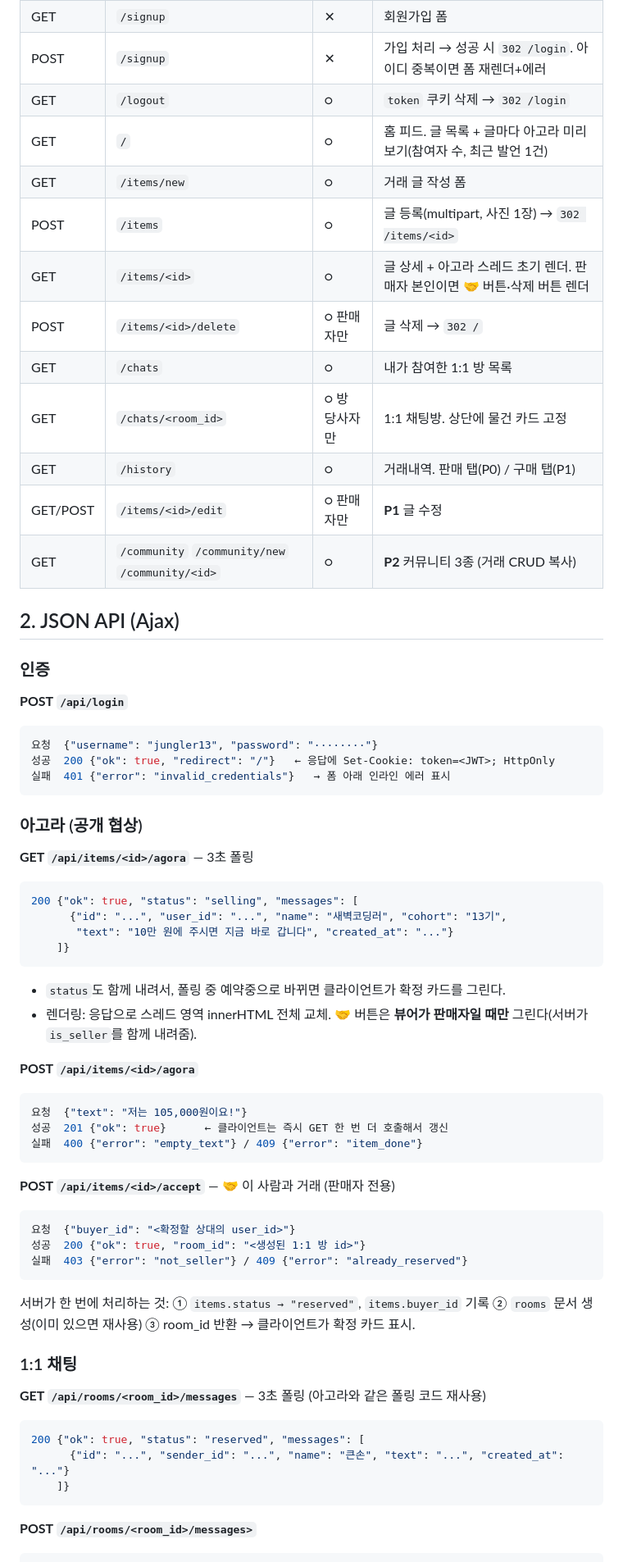
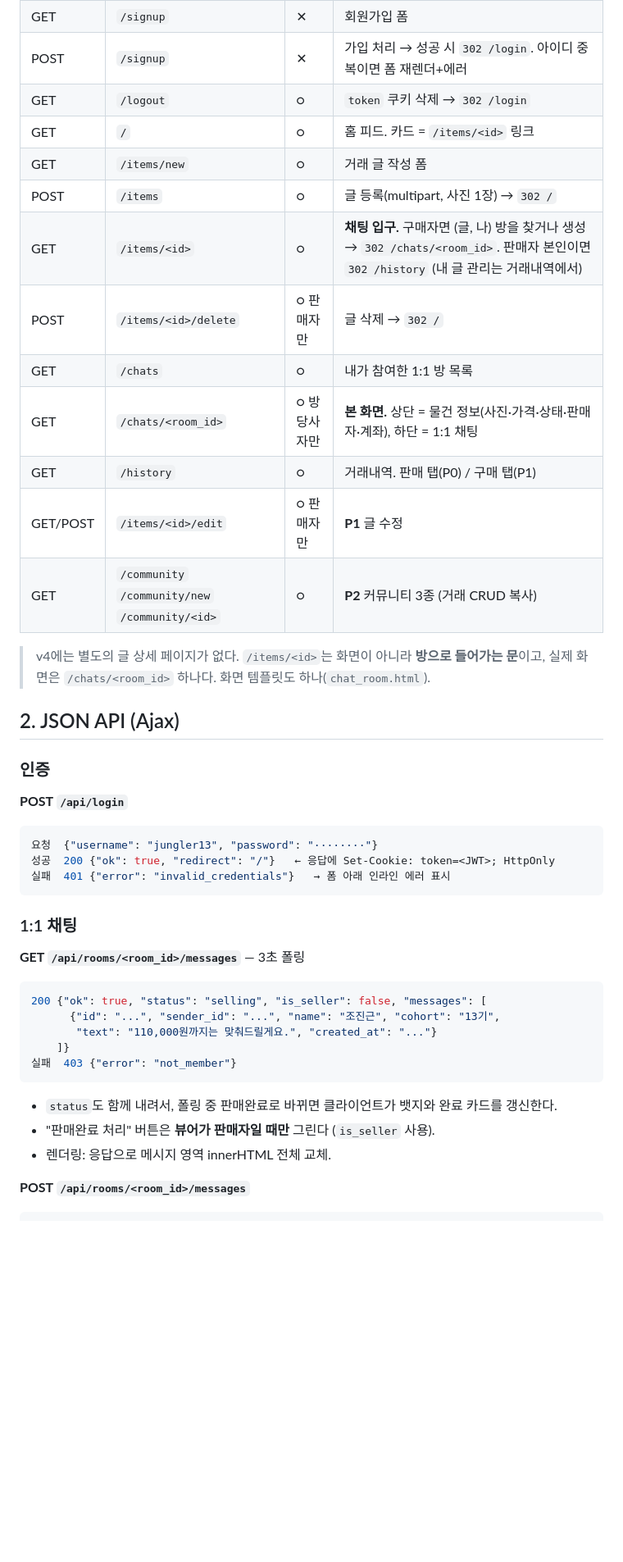
Before and after one commit to Youjaeseon/jungle10team, a Markdown page: docs/API.md, the part around one of its changes. Shown at 82% size. GitHub-like rendering; blank space fills up the shorter version.

````diff
--- a/docs/API.md
+++ b/docs/API.md
@@ -26,16 +22,19 @@
 | GET | `/signup` | ✕ | 회원가입 폼 |
 | POST | `/signup` | ✕ | 가입 처리 → 성공 시 `302 /login`. 아이디 중복이면 폼 재렌더+에러 |
 | GET | `/logout` | ○ | `token` 쿠키 삭제 → `302 /login` |
-| GET | `/` | ○ | 홈 피드. 글 목록 + 글마다 아고라 미리보기(참여자 수, 최근 발언 1건) |
+| GET | `/` | ○ | 홈 피드. 카드 = `/items/<id>` 링크 |
 | GET | `/items/new` | ○ | 거래 글 작성 폼 |
-| POST | `/items` | ○ | 글 등록(multipart, 사진 1장) → `302 /items/<id>` |
-| GET | `/items/<id>` | ○ | 글 상세 + 아고라 스레드 초기 렌더. 판매자 본인이면 🤝 버튼·삭제 버튼 렌더 |
+| POST | `/items` | ○ | 글 등록(multipart, 사진 1장) → `302 /` |
+| GET | `/items/<id>` | ○ | **채팅 입구.** 구매자면 (글, 나) 방을 찾거나 생성 → `302 /chats/<room_id>`. 판매자 본인이면 `302 /history` (내 글 관리는 거래내역에서) |
 | POST | `/items/<id>/delete` | ○ 판매자만 | 글 삭제 → `302 /` |
 | GET | `/chats` | ○ | 내가 참여한 1:1 방 목록 |
-| GET | `/chats/<room_id>` | ○ 방 당사자만 | 1:1 채팅방. 상단에 물건 카드 고정 |
+| GET | `/chats/<room_id>` | ○ 방 당사자만 | **본 화면.** 상단 = 물건 정보(사진·가격·상태·판매자·계좌), 하단 = 1:1 채팅 |
 | GET | `/history` | ○ | 거래내역. 판매 탭(P0) / 구매 탭(P1) |
 | GET/POST | `/items/<id>/edit` | ○ 판매자만 | **P1** 글 수정 |
 | GET | `/community` `/community/new` `/community/<id>` | ○ | **P2** 커뮤니티 3종 (거래 CRUD 복사) |
+
+> v4에는 별도의 글 상세 페이지가 없다. `/items/<id>`는 화면이 아니라 **방으로 들어가는 문**이고,
+> 실제 화면은 `/chats/<room_id>` 하나다. 화면 템플릿도 하나(`chat_room.html`).
 
 ## 2. JSON API (Ajax)
 
@@ -48,42 +47,19 @@
 실패  401 {"error": "invalid_credentials"}   → 폼 아래 인라인 에러 표시
 ```
 
-### 아고라 (공개 협상)
-
-**GET `/api/items/<id>/agora`** — 3초 폴링
-```json
-200 {"ok": true, "status": "selling", "messages": [
-      {"id": "...", "user_id": "...", "name": "새벽코딩러", "cohort": "13기",
-       "text": "10만 원에 주시면 지금 바로 갑니다", "created_at": "..."}
-    ]}
-```
-- `status`도 함께 내려서, 폴링 중 예약중으로 바뀌면 클라이언트가 확정 카드를 그린다.
-- 렌더링: 응답으로 스레드 영역 innerHTML 전체 교체. 🤝 버튼은 **뷰어가 판매자일 때만** 그린다(서버가 `is_seller`를 함께 내려줌).
-
-**POST `/api/items/<id>/agora`**
-```json
-요청  {"text": "저는 105,000원이요!"}
-성공  201 {"ok": true}      ← 클라이언트는 즉시 GET 한 번 더 호출해서 갱신
-실패  400 {"error": "empty_text"} / 409 {"error": "item_done"}
-```
-
-**POST `/api/items/<id>/accept`** — 🤝 이 사람과 거래 (판매자 전용)
-```json
-요청  {"buyer_id": "<확정할 상대의 user_id>"}
-성공  200 {"ok": true, "room_id": "<생성된 1:1 방 id>"}
-실패  403 {"error": "not_seller"} / 409 {"error": "already_reserved"}
-```
-서버가 한 번에 처리하는 것: ① `items.status → "reserved"`, `items.buyer_id` 기록
-② `rooms` 문서 생성(이미 있으면 재사용) ③ room_id 반환 → 클라이언트가 확정 카드 표시.
-
 ### 1:1 채팅
 
-**GET `/api/rooms/<room_id>/messages`** — 3초 폴링 (아고라와 같은 폴링 코드 재사용)
+**GET `/api/rooms/<room_id>/messages`** — 3초 폴링
 ```json
-200 {"ok": true, "status": "reserved", "messages": [
-      {"id": "...", "sender_id": "...", "name": "큰손", "text": "...", "created_at": "..."}
+200 {"ok": true, "status": "selling", "is_seller": false, "messages": [
+      {"id": "...", "sender_id": "...", "name": "조진근", "cohort": "13기",
+       "text": "110,000원까지는 맞춰드릴게요.", "created_at": "..."}
     ]}
+실패  403 {"error": "not_member"}
 ```
+- `status`도 함께 내려서, 폴링 중 판매완료로 바뀌면 클라이언트가 뱃지와 완료 카드를 갱신한다.
+- "판매완료 처리" 버튼은 **뷰어가 판매자일 때만** 그린다 (`is_seller` 사용).
+- 렌더링: 응답으로 메시지 영역 innerHTML 전체 교체.
 
-**POST `/api/rooms/<room_id>/messages>`**
+**POST `/api/rooms/<room_id>/messages`**
 ```json
````
Also changed, not shown: other parts of docs/API.md (+10 -13 lines), docs/ARCHITECTURE.md (+56 -48 lines), docs/BOOTSTRAP.md (+17 -18 lines).
